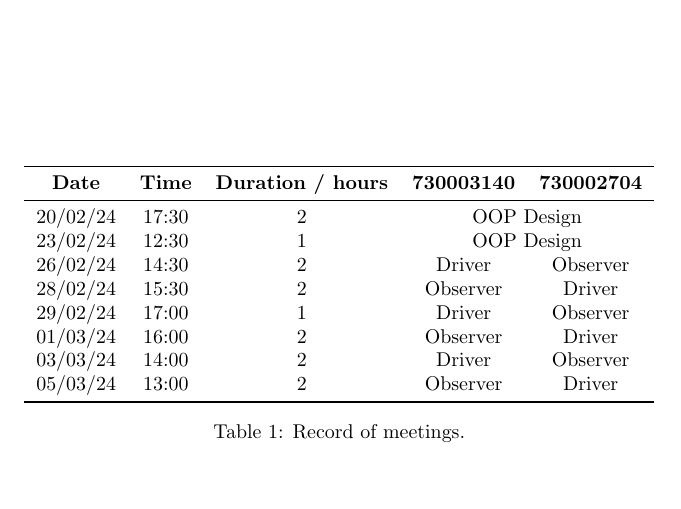
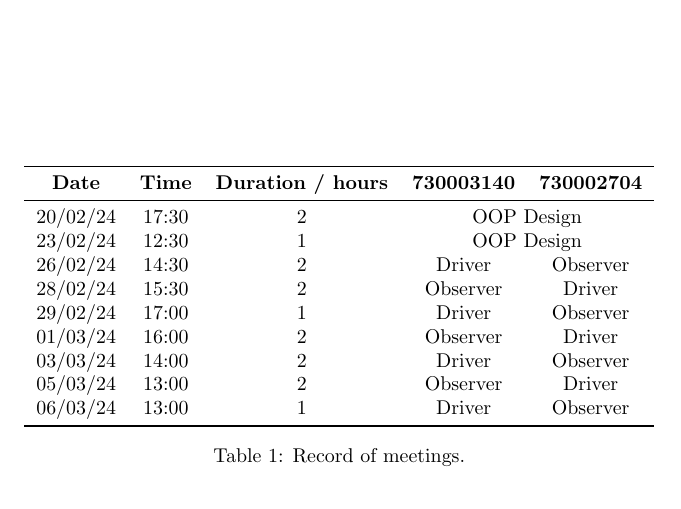
Before and after one commit to edf1101/Cycling-Manager-Coursework, a LaTeX document (cover.tex): part of the page, cut so that both start at the same text. Compiled offline with pdfLaTeX.

Commit message:
Update cover sheet

```diff
--- a/cover.tex
+++ b/cover.tex
@@ -23,6 +23,7 @@
         01/03/24      & 16:00         & 2                         & Observer                       & Driver             \\
         03/03/24      & 14:00         & 2                         & Driver                         & Observer           \\
         05/03/24      & 13:00         & 2                         & Observer                       & Driver             \\
+        06/03/24      & 13:00         & 1                         & Driver                         & Observer           \\
         \bottomrule
     \end{tabular}
     \caption{Record of meetings.}
```
Also changed, not shown: res/cover.pdf (added).
